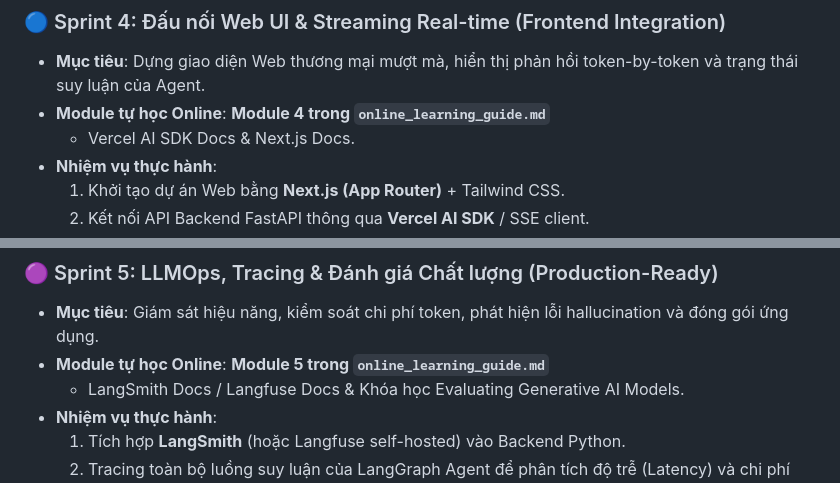
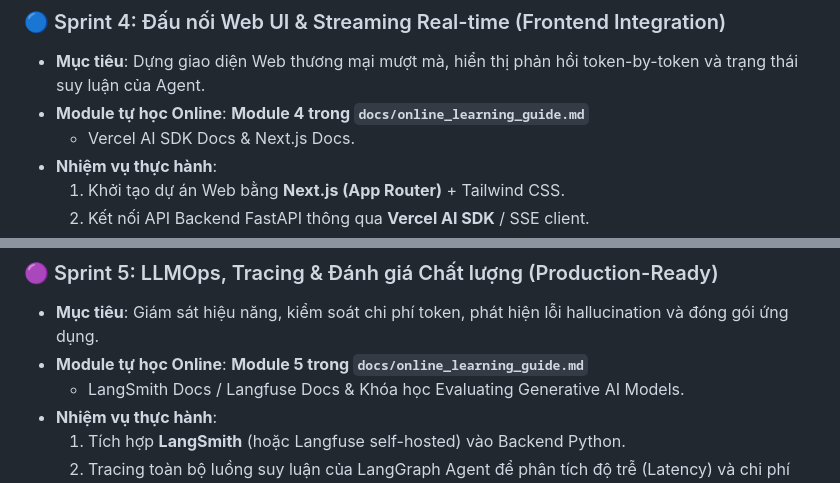
Before and after one commit to thaihuynhquang/AI_Engineer_LangChain_Roadmap_2026, a Markdown page: README.md, 2 parts joined by grey strips. GitHub-like rendering.

```diff
--- a/README.md
+++ b/README.md
@@ -69,7 +69,7 @@ Dành cho lập trình viên muốn chuyển mình sang **AI Engineer** thông q
 
 ### 🔵 Sprint 4: Đấu nối Web UI & Streaming Real-time (Frontend Integration)
 * **Mục tiêu**: Dựng giao diện Web thương mại mượt mà, hiển thị phản hồi token-by-token và trạng thái suy luận của Agent.
-* **Module tự học Online**: **Module 4 trong `online_learning_guide.md`**
+* **Module tự học Online**: **Module 4 trong `docs/online_learning_guide.md`**
   - Vercel AI SDK Docs & Next.js Docs.
 * **Nhiệm vụ thực hành**:
   1. Khởi tạo dự án Web bằng **Next.js (App Router)** + Tailwind CSS.
@@ -82,7 +82,7 @@ Dành cho lập trình viên muốn chuyển mình sang **AI Engineer** thông q
 
 ### 🟣 Sprint 5: LLMOps, Tracing & Đánh giá Chất lượng (Production-Ready)
 * **Mục tiêu**: Giám sát hiệu năng, kiểm soát chi phí token, phát hiện lỗi hallucination và đóng gói ứng dụng.
-* **Module tự học Online**: **Module 5 trong `online_learning_guide.md`**
+* **Module tự học Online**: **Module 5 trong `docs/online_learning_guide.md`**
   - LangSmith Docs / Langfuse Docs & Khóa học Evaluating Generative AI Models.
 * **Nhiệm vụ thực hành**:
   1. Tích hợp **LangSmith** (hoặc Langfuse self-hosted) vào Backend Python.
```
Also changed, not shown: other parts of README.md (+4 -4 lines), docs/architecture_guide.md (+6 -5 lines).
